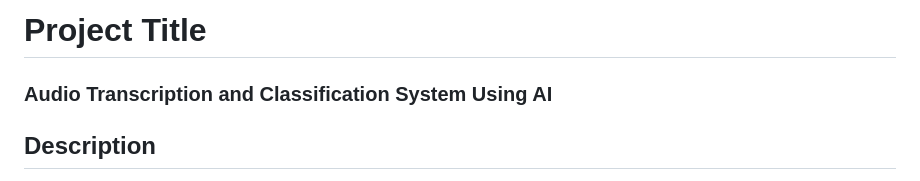
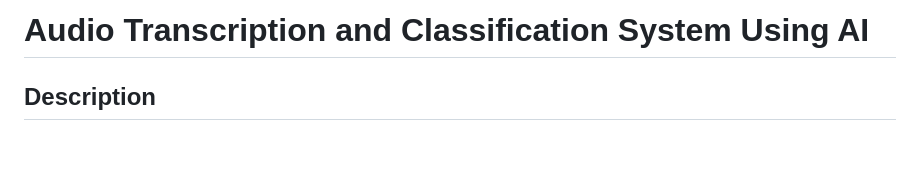
Before and after one commit to KarimDrafat/Calls_Classification1, a Markdown page: README.md, the part around the change. Drawn GitHub-style; blank space fills up the shorter version.

```diff
--- a/README.md
+++ b/README.md
@@ -1,5 +1,4 @@
-# Project Title
-### Audio Transcription and Classification System Using AI
+# Audio Transcription and Classification System Using AI
 
 ## Description
 This project implements an Audio Transcription and Classification System that automates the conversion of audio calls into text and categorizes the content using advanced AI technologies. By integrating Whisper for transcription and API from Google Generative AI for classification , the system enhances operational efficiency within organizations that rely on audio data, such as customer service and sales departments.
```
